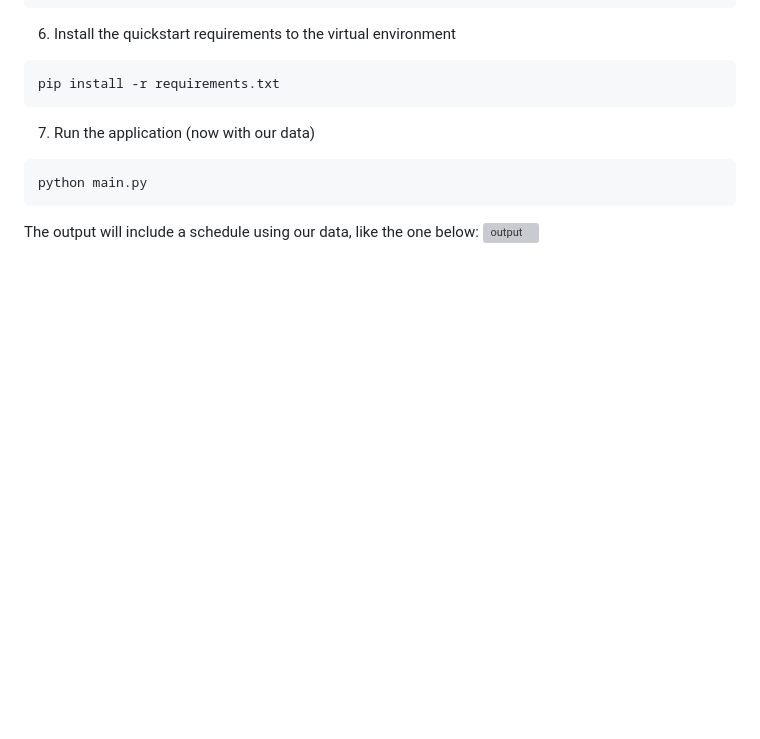
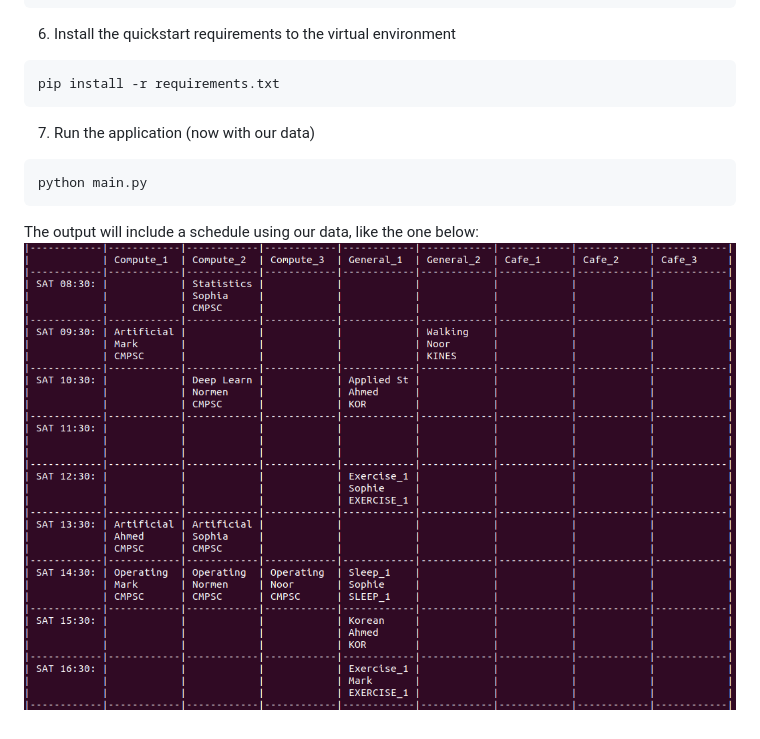
Before and after one commit to Pennswood/CMPSC442-final-project, a Markdown page: README.md, the part around the change. GitHub-like rendering; blank space fills up the shorter version; grey boxes are pictures that could not be loaded.

````diff
--- a/README.md
+++ b/README.md
@@ -112,4 +112,4 @@ pip install -r requirements.txt
 python main.py
 ```
 The output will include a schedule using our data, like the one below:
-![output](sampleOutput.png)
+![output](sampleOutput.PNG)
````
